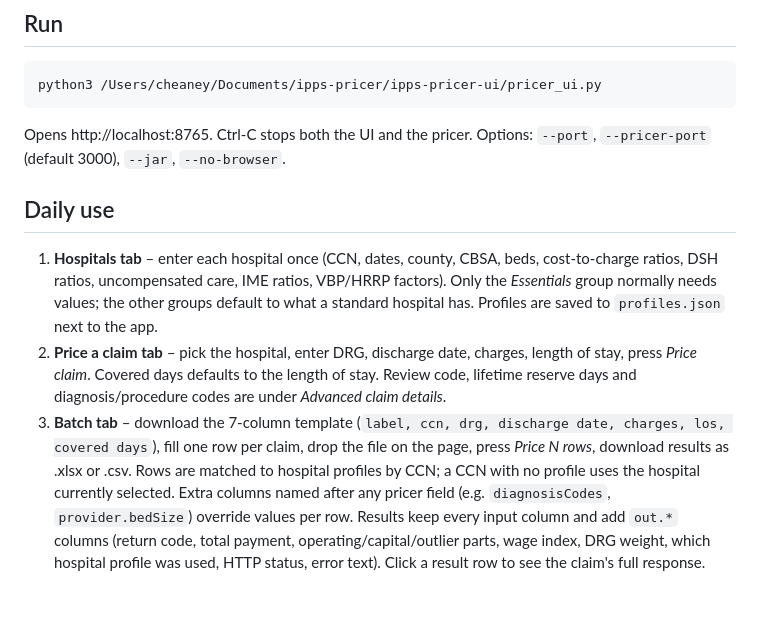
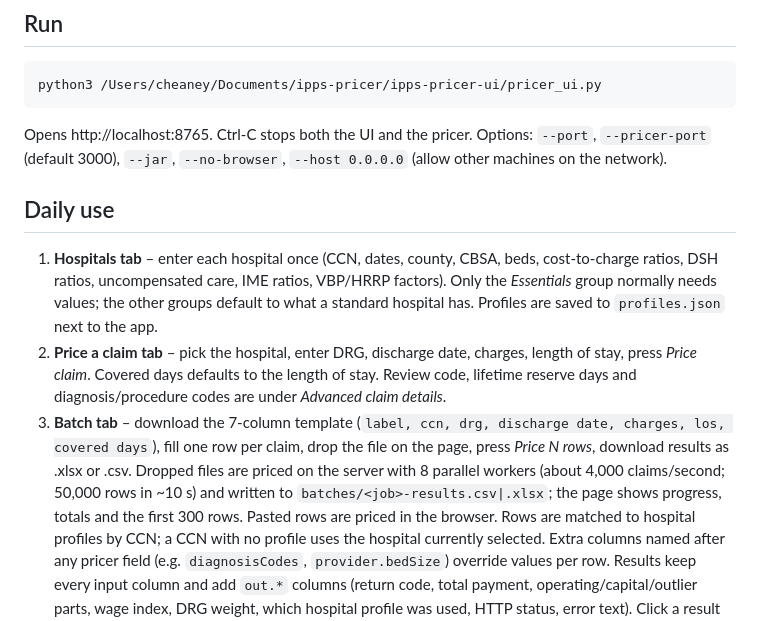
Before and after one commit to cbay460704-web/ipps-pricer, a Markdown page: ipps-pricer-ui/README.md, the part around the change. GitHub-like rendering; blank space fills up the shorter version.

````diff
--- a/ipps-pricer-ui/README.md
+++ b/ipps-pricer-ui/README.md
@@ -13,7 +13,7 @@ The pricer itself is `ipps-pricer-application-2.14.1.jar` (downloaded from cms.g
 python3 /Users/cheaney/Documents/ipps-pricer/ipps-pricer-ui/pricer_ui.py
 ```
 Opens http://localhost:8765. Ctrl-C stops both the UI and the pricer.
-Options: `--port`, `--pricer-port` (default 3000), `--jar`, `--no-browser`.
+Options: `--port`, `--pricer-port` (default 3000), `--jar`, `--no-browser`, `--host 0.0.0.0` (allow other machines on the network).
 
 ## Daily use
 1. **Hospitals tab** – enter each hospital once (CCN, dates, county, CBSA, beds, cost-to-charge ratios, DSH ratios,
@@ -24,6 +24,9 @@ Options: `--port`, `--pricer-port` (default 3000), `--jar`, `--no-browser`.
    under *Advanced claim details*.
 3. **Batch tab** – download the 7-column template (`label, ccn, drg, discharge date, charges, los, covered days`),
    fill one row per claim, drop the file on the page, press *Price N rows*, download results as .xlsx or .csv.
+   Dropped files are priced on the server with 8 parallel workers (about 4,000 claims/second; 50,000 rows in ~10 s)
+   and written to `batches/<job>-results.csv|.xlsx`; the page shows progress, totals and the first 300 rows.
+   Pasted rows are priced in the browser.
    Rows are matched to hospital profiles by CCN; a CCN with no profile uses the hospital currently selected.
    Extra columns named after any pricer field (e.g. `diagnosisCodes`, `provider.bedSize`) override values per row.
    Results keep every input column and add `out.*` columns (return code, total payment, operating/capital/outlier
````
Also changed, not shown: README.md (+4 -1 lines), docs/3-batch.jpg, 3 other files.
